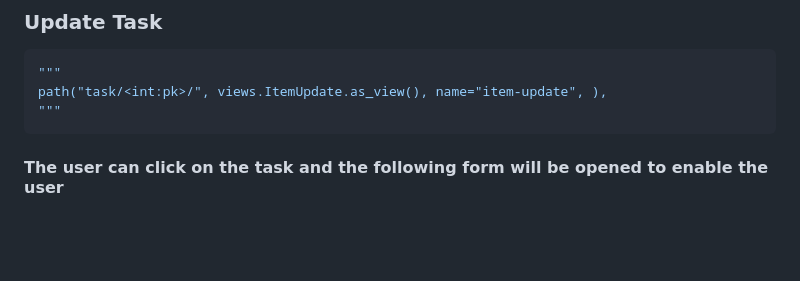
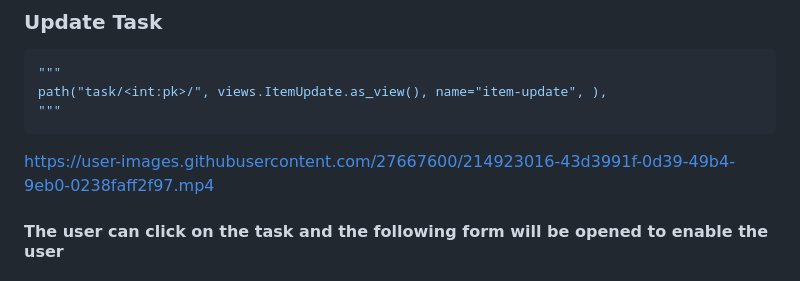
Before and after one commit to fatimaazzam/TaskManagement, a Markdown page: README.md, the part around the change. Drawn GitHub-style; blank space fills up the shorter version.

````diff
--- a/README.md
+++ b/README.md
@@ -242,6 +242,13 @@ as follows:
  path("task/<int:pk>/", views.ItemUpdate.as_view(), name="item-update", ),
 """
 ```
+
+
+https://user-images.githubusercontent.com/27667600/214923016-43d3991f-0d39-49b4-9eb0-0238faff2f97.mp4
+
+
+
+
 #### The user can click on the task and the following form will be opened to enable the user
 #### update the task data
 
````
